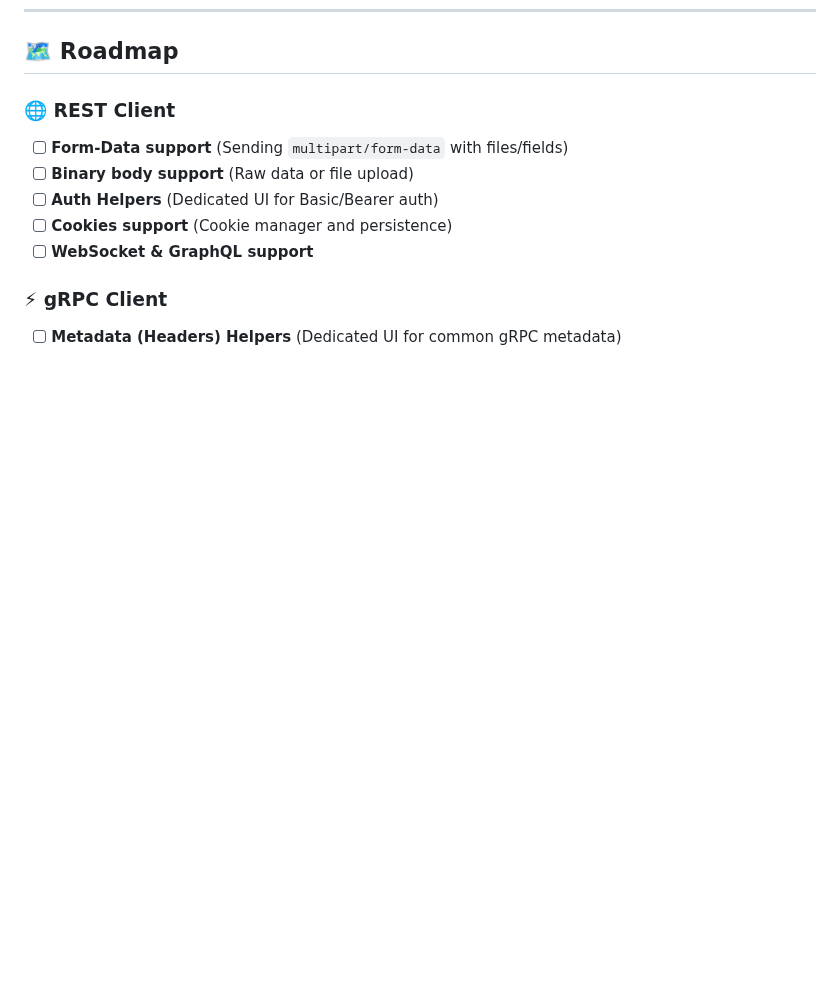
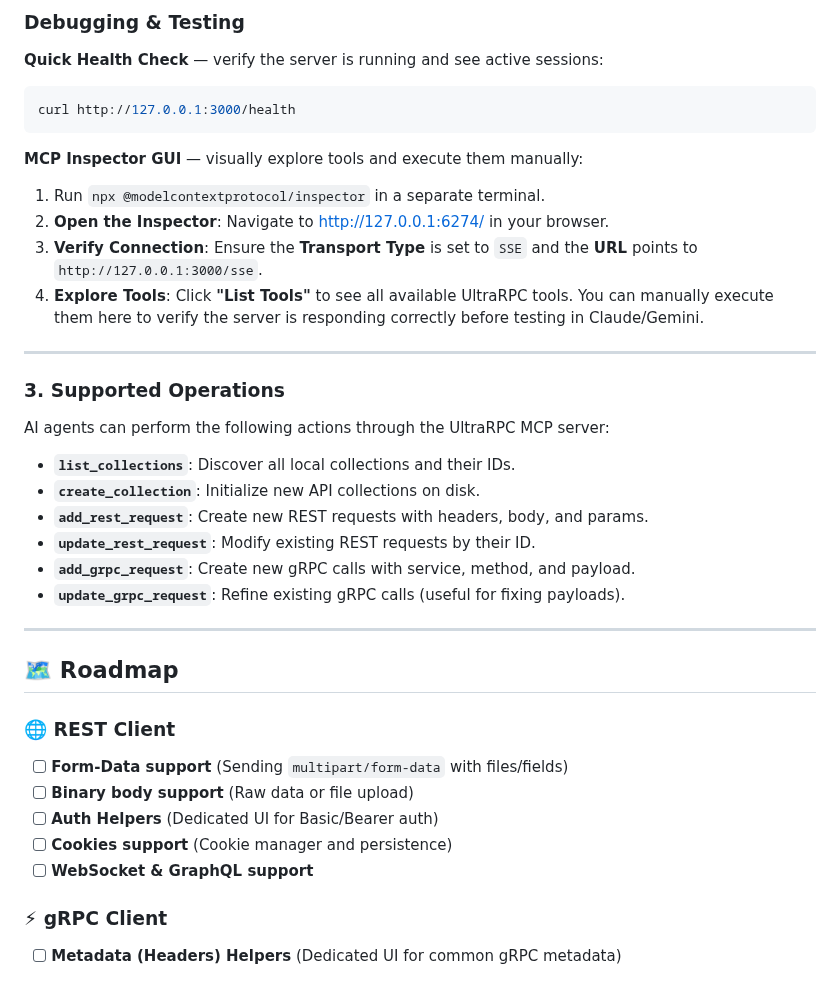
Before and after one commit to CamelDev/ultra-rpc, a Markdown page: README.md, the part around one of its changes. Rendered like a GitHub page; blank space fills up the shorter version.

Commit message:
Added basic MCP server

````diff
--- a/README.md
+++ b/README.md
@@ -393,3 +456,32 @@ The first time you try to access the vault, you will be prompted to grant access
+### **Debugging & Testing**
+
+**Quick Health Check** — verify the server is running and see active sessions:
+```bash
+curl http://127.0.0.1:3000/health
+```
+
+**MCP Inspector GUI** — visually explore tools and execute them manually:
+
+1. Run `npx @modelcontextprotocol/inspector` in a separate terminal.
+2. **Open the Inspector**: Navigate to [http://127.0.0.1:6274/](http://127.0.0.1:6274/) in your browser.
+3. **Verify Connection**: Ensure the **Transport Type** is set to `SSE` and the **URL** points to `http://127.0.0.1:3000/sse`.
+4. **Explore Tools**: Click **"List Tools"** to see all available UltraRPC tools. You can manually execute them here to verify the server is responding correctly before testing in Claude/Gemini.
+
+---
+
+### **3. Supported Operations**
+
+AI agents can perform the following actions through the UltraRPC MCP server:
+
+- **`list_collections`**: Discover all local collections and their IDs.
+- **`create_collection`**: Initialize new API collections on disk.
+- **`add_rest_request`**: Create new REST requests with headers, body, and params.
+- **`update_rest_request`**: Modify existing REST requests by their ID.
+- **`add_grpc_request`**: Create new gRPC calls with service, method, and payload.
+- **`update_grpc_request`**: Refine existing gRPC calls (useful for fixing payloads).
+
+---
+
 ## 🗺 Roadmap
 
 ### 🌐 REST Client
````
Also changed, not shown: other parts of README.md (+63 -0 lines), public/screenshots/claude-confirm-action.png (added), public/screenshots/gemini-confirm-action.png (added), 11 other files.
